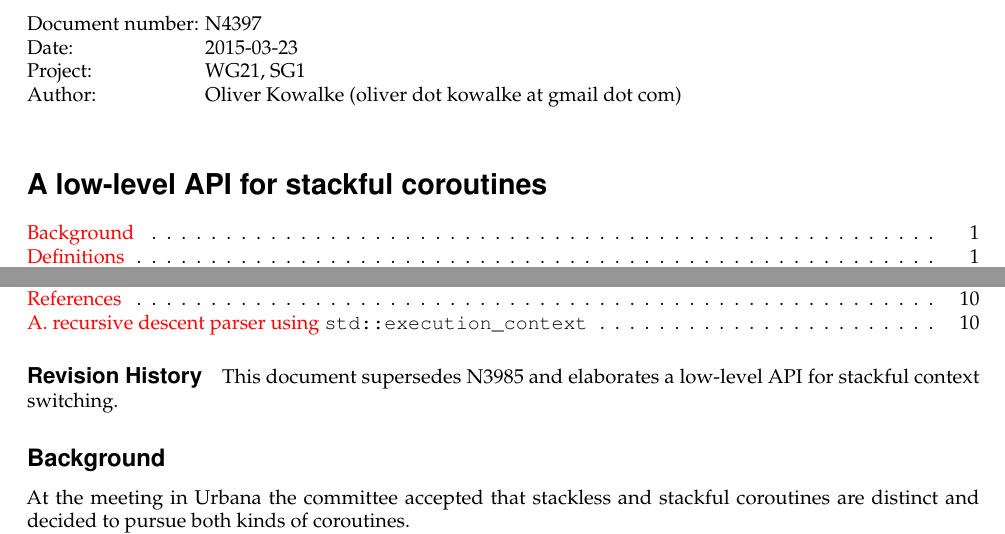
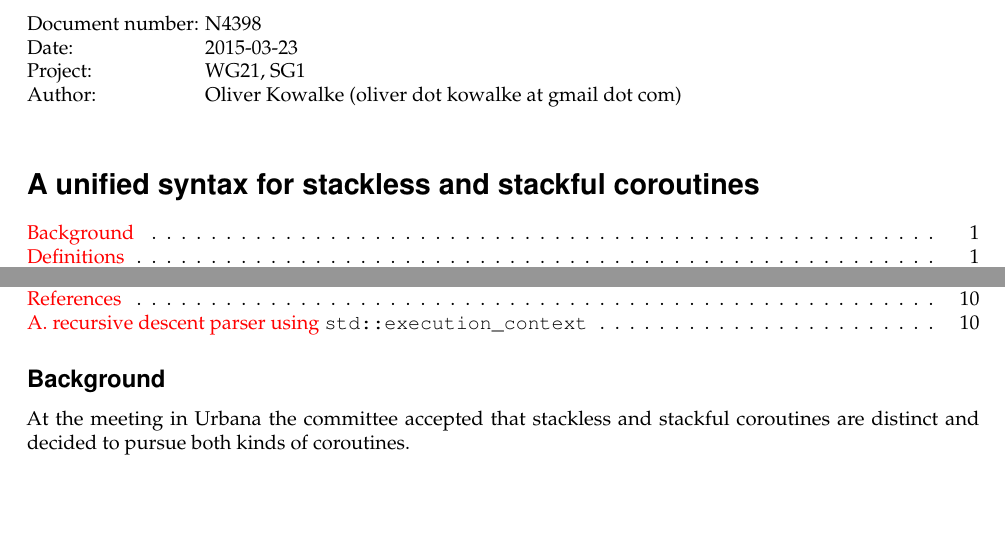
Before and after one commit to olk/P0099, a LaTeX document (n4398.tex): two parts of page 1 of 13 before the commit and two parts of page 1 of 12 after it, joined at a grey line, cut so that both start at the same text, the shorter picture padded with empty space. Compiled offline with pdfLaTeX.

Commit message:
first commit of N4398

```diff
--- a/n4397.tex
+++ b/n4398.tex
@@ -28,8 +28,8 @@
             pdftex,
             pdfsubject  = {},
             pdfauthor   = {Oliver Kowalke},
-            pdfkeywords = {C++,execution,context,coroutine,resumable,function,lambda,N4397},
-            pdftitle    = {A low-level API for stackful coroutines}]{hyperref}
+            pdfkeywords = {C++,execution,context,coroutine,resumable,function,lambda,N4398},
+            pdftitle    = {A unified syntax for stackless and stackful coroutines}]{hyperref}
 
 %//////////////////////////////////////////////////////////////////////////////
 
@@ -41,23 +41,19 @@
 
 \small
 \begin{tabbing}
-    Document number: \= N4397\\
+    Document number: \= N4398\\
     Date:            \> 2015-03-23\\
     Project:         \> WG21, SG1\\
     Author:          \> Oliver Kowalke (oliver dot kowalke at gmail dot com)\\
 \end{tabbing}
 
-\section*{A low-level API for stackful coroutines}
+\section*{A unified syntax for stackless and stackful coroutines}
 
 %//////////////////////////////////////////////////////////////////////////////
 
 \tableofcontents
 
 %//////////////////////////////////////////////////////////////////////////////
-
-\paragraph*{Revision History}
-This document supersedes N3985 and elaborates a low-level API for stackful
-context switching.
 
 \input{background}
 \input{definitions}
```
Also changed, not shown: references.tex (+4 -0 lines), n4397.pdf (deleted).
